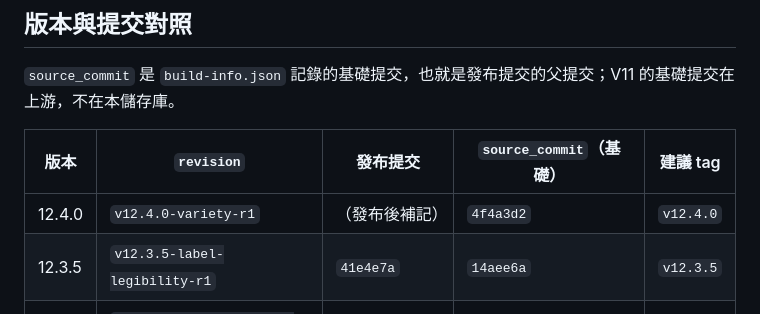
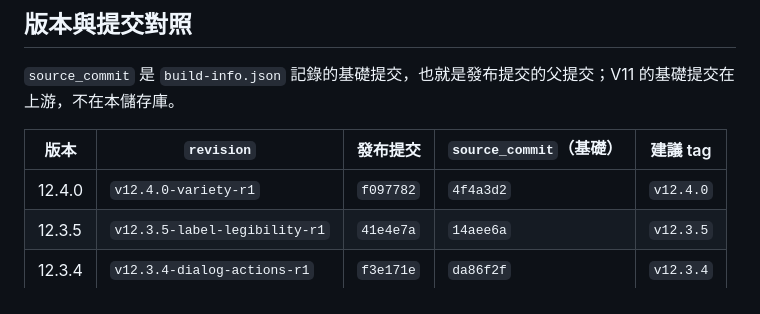
Before and after one commit to xdxd-lab/plush_rescue, a Markdown page: CHANGELOG.md, the part around the change. Rendered like a GitHub page.

Commit message:
docs: record v12.4.0 release commit
Co-Authored-By: Claude Opus 5.5 <noreply@anthropic.com>
Claude-Session: https://claude.ai/code/session_01HWTagXG6E8A7KeaLEp2t88

```diff
--- a/CHANGELOG.md
+++ b/CHANGELOG.md
@@ -8,7 +8,7 @@
 
 | 版本 | `revision` | 發布提交 | `source_commit`（基礎） | 建議 tag |
 |---|---|---|---|---|
-| 12.4.0 | `v12.4.0-variety-r1` | （發布後補記） | `4f4a3d2` | `v12.4.0` |
+| 12.4.0 | `v12.4.0-variety-r1` | `f097782` | `4f4a3d2` | `v12.4.0` |
 | 12.3.5 | `v12.3.5-label-legibility-r1` | `41e4e7a` | `14aee6a` | `v12.3.5` |
 | 12.3.4 | `v12.3.4-dialog-actions-r1` | `f3e171e` | `da86f2f` | `v12.3.4` |
 | 12.3.3 | `v12.3.3-brand-r1` | `21abd80` | `8ae4855` | `v12.3.3` |
```
